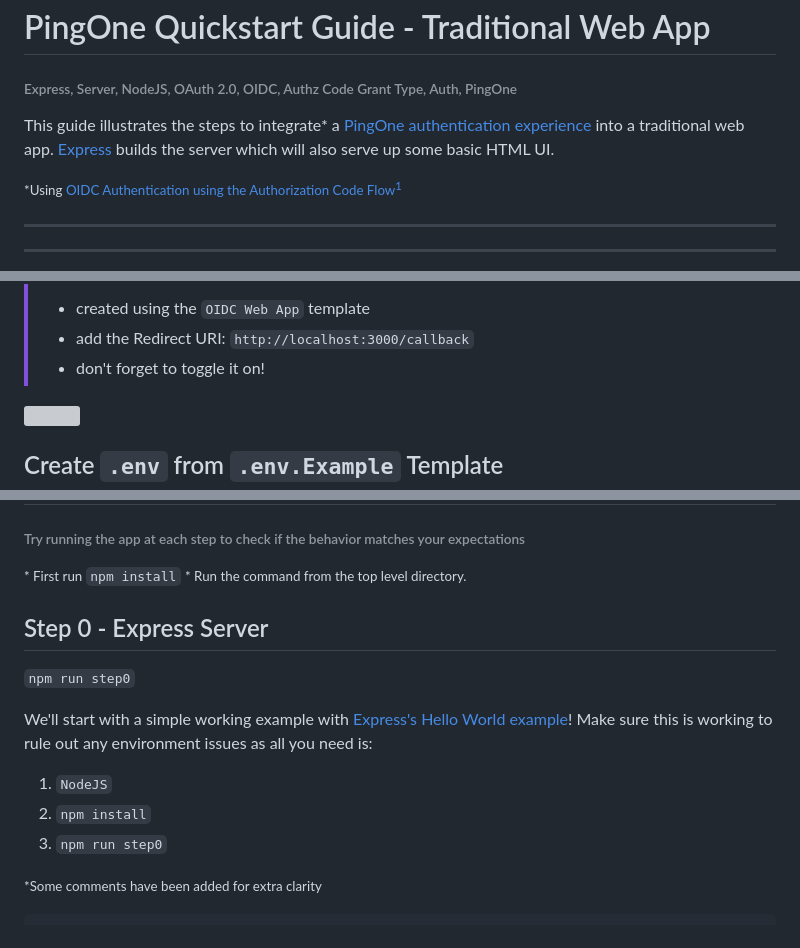
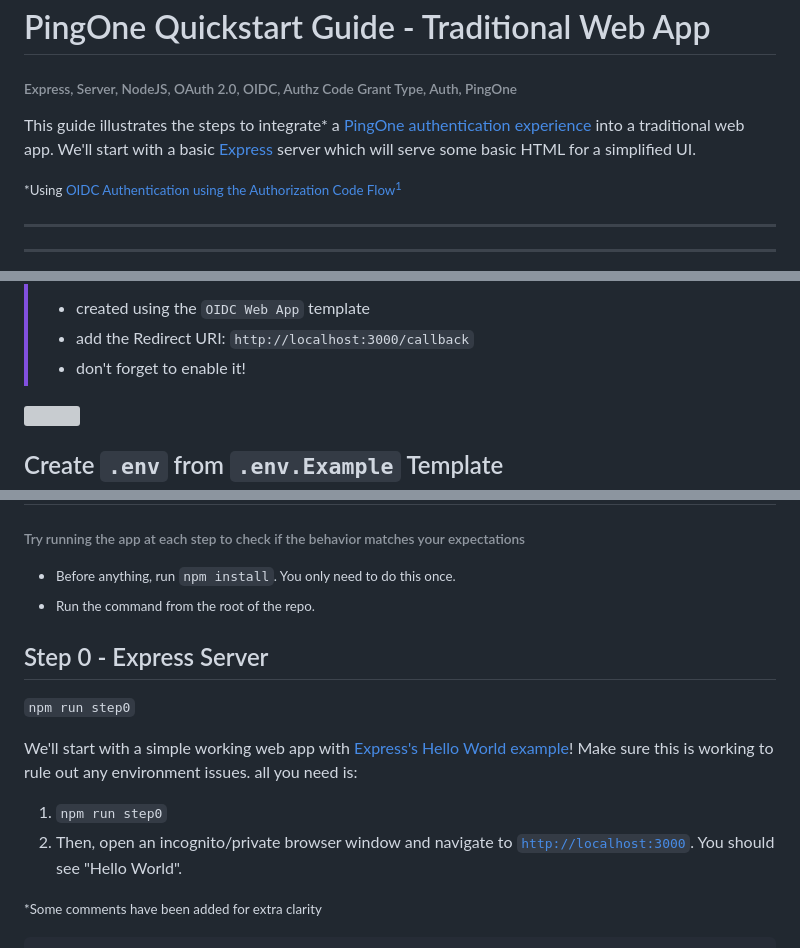
Before and after one commit to akdombrowski/pingone-express_js-sample-app-guide, a Markdown page: README.md, 3 parts joined by grey strips. Rendered like a GitHub page; grey boxes are pictures that could not be loaded.

```diff
--- a/README.md
+++ b/README.md
@@ -12,7 +12,7 @@
 
 ###### Express, Server, NodeJS, OAuth 2.0, OIDC, Authz Code Grant Type, Auth, PingOne
 
-This guide illustrates the steps to integrate\* a [PingOne authentication experience](https://apidocs.pingidentity.com/pingone/main/v1/api/#pingone-authentication-and-authorization) into a traditional web app. [Express](https://expressjs.com/) builds the server which will also serve up some basic HTML UI.
+This guide illustrates the steps to integrate\* a [PingOne authentication experience](https://apidocs.pingidentity.com/pingone/main/v1/api/#pingone-authentication-and-authorization) into a traditional web app. We'll start with a basic [Express](https://expressjs.com/) server which will serve some basic HTML for a simplified UI.
 
 <small>\*Using [OIDC Authentication using the Authorization Code Flow](https://openid.net/specs/openid-connect-core-1_0.html#CodeFlowAuth)[^1]</small>
 
@@ -38,22 +34,7 @@ This guide illustrates the steps to integrate\* a [PingOne authentication experi
 >
 > - created using the `OIDC Web App` template
 > - add the Redirect URI: `http://localhost:3000/callback`
-> - don't forget to toggle it on!
-
-<!-- -->
-
-<!-- Than bulleted list? -->
-
-<!--
-[NodeJS](https://nodejs.org/en) (v2.0+)
-- [A Modern Browser](https://www.google.com/chrome/)
-- [A PingOne Account](https://www.pingidentity.com/en/try-ping.html) with
-  - a test **PingOne Environment** with an **Identity/User** created there
-  - a **PingOne Application Connection**
-    - created using the `OIDC Web App` template
-    - add the Redirect URI: `http://localhost:3000/callback`
-    - don't forget to toggle it on!
--->
+> - don't forget to enable it!
 
 <img src="images/p1-app-conn-configuration-redirectURI.svg" width="75%"/>
 
@@ -114,19 +95,18 @@ Run `npm install` from the top level directory of the repo:
 
 ###### Try running the app at each step to check if the behavior matches your expectations
 
-<small>* First run `npm install`</small>
-<small>* Run the command from the top level directory.</small>
+* <small>Before anything, run `npm install`. You only need to do this once.</small>
+* <small>Run the command from the root of the repo.</small>
 
 ## Step 0 - Express Server
 
 `npm run step0`
 
-We'll start with a simple working example with [Express's Hello World example](https://expressjs.com/en/starter/hello-world.html)!
-Make sure this is working to rule out any environment issues as all you need is:
+We'll start with a simple working web app with [Express's Hello World example](https://expressjs.com/en/starter/hello-world.html)!
+Make sure this is working to rule out any environment issues. all you need is:
 
-1. `NodeJS`
-2. `npm install`
-3. `npm run step0`
+1. `npm run step0`
+2. Then, open an incognito/private browser window and navigate to [`http://localhost:3000`](http://localhost:3000 "http://localhost:3000"). You should see "Hello World".
 
 <small>\*Some comments have been added for extra clarity</small>
 
```
Also changed, not shown: other parts of README.md (+6 -10 lines).
